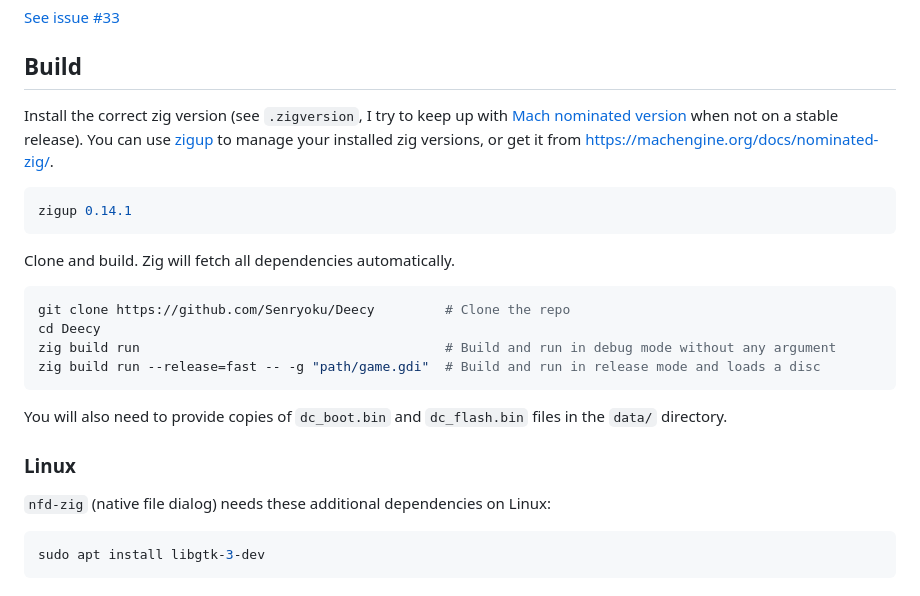
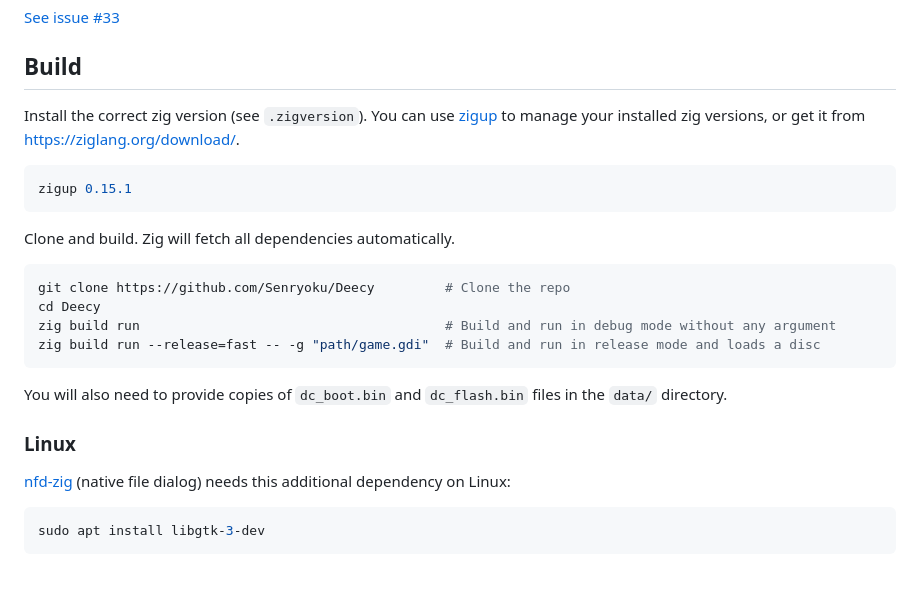
Before and after one commit to Senryoku/Deecy, a Markdown page: README.md, the part around the change. Drawn GitHub-style.

````diff
--- a/README.md
+++ b/README.md
@@ -63,10 +63,10 @@ Keyboard bindings can be customized in the settings. Defaults for controller 1:
 
 ## Build
 
-Install the correct zig version (see `.zigversion`, I try to keep up with [Mach nominated version](https://machengine.org/docs/nominated-zig/) when not on a stable release).
-You can use [zigup](https://github.com/marler8997/zigup) to manage your installed zig versions, or get it from https://machengine.org/docs/nominated-zig/.
+Install the correct zig version (see `.zigversion`).
+You can use [zigup](https://github.com/marler8997/zigup) to manage your installed zig versions, or get it from https://ziglang.org/download/.
 ```sh
-zigup 0.14.1
+zigup 0.15.1
 ```
 Clone and build. Zig will fetch all dependencies automatically.
 ```sh
@@ -80,7 +80,7 @@ You will also need to provide copies of `dc_boot.bin` and `dc_flash.bin` files i
 
 ### Linux
 
-`nfd-zig` (native file dialog) needs these additional dependencies on Linux:
+[nfd-zig](https://github.com/fabioarnold/nfd-zig) (native file dialog) needs this additional dependency on Linux:
 ```sh
 sudo apt install libgtk-3-dev
 ```
````
